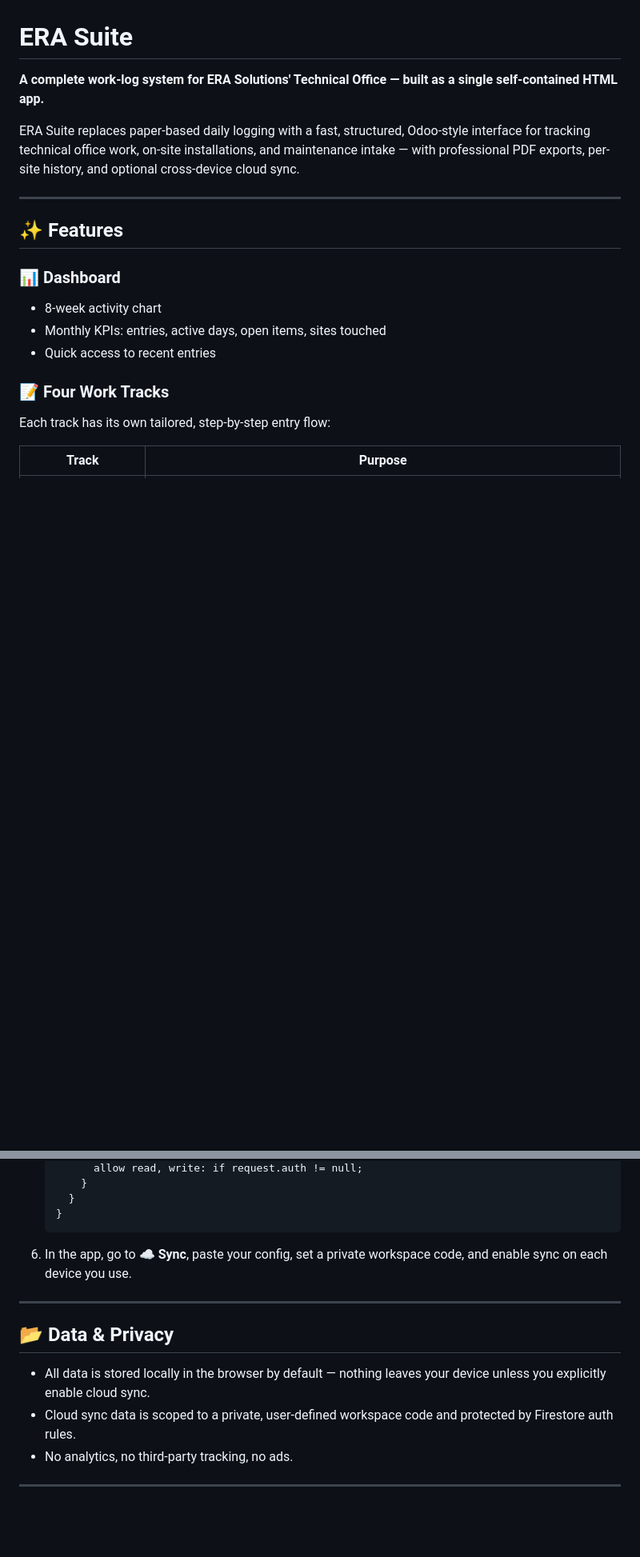
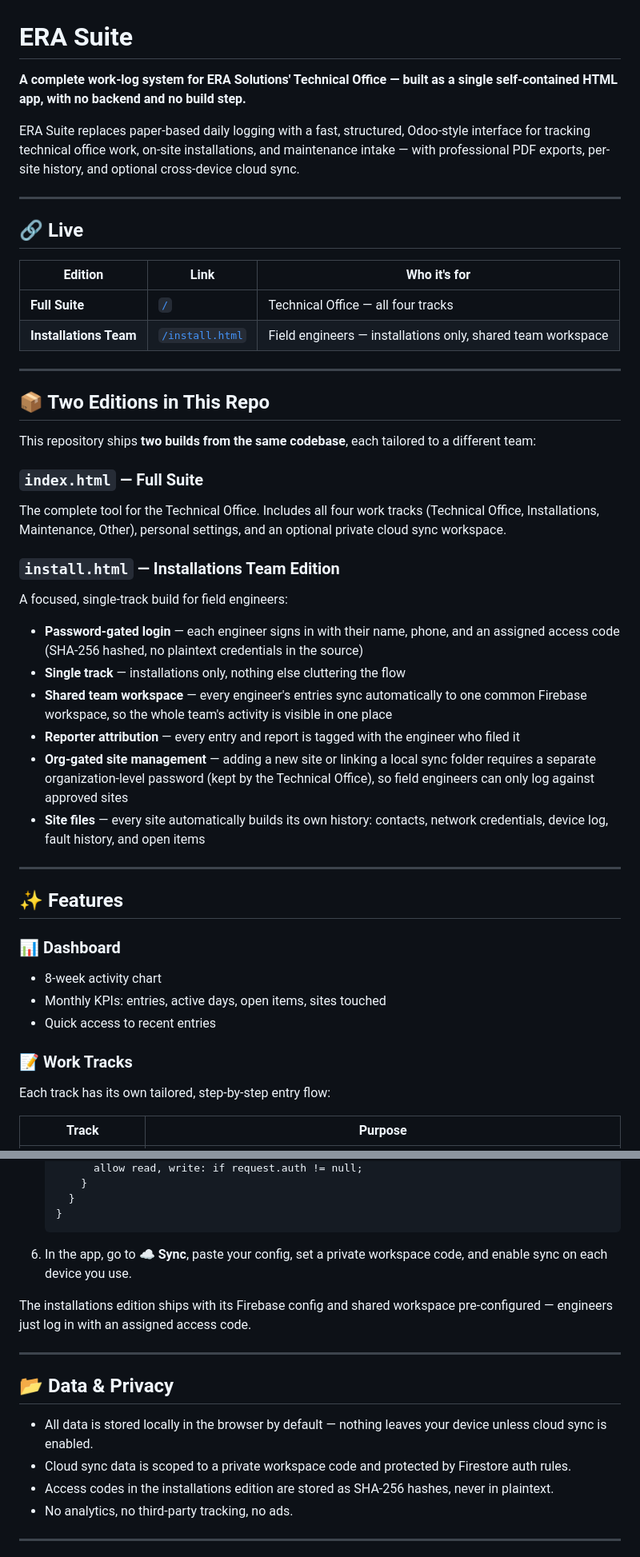
Before and after one commit to AbdellrahmanAhmed/era-suite, a Markdown page: README.md, 2 parts joined by grey strips. Shown at 80% size. Rendered like a GitHub page; blank space fills up the shorter version.

Commit message:
Revise README: document dual-edition structure

````diff
--- a/README.md
+++ b/README.md
@@ -1,8 +1,35 @@
 # ERA Suite
 
-**A complete work-log system for ERA Solutions' Technical Office — built as a single self-contained HTML app.**
+**A complete work-log system for ERA Solutions' Technical Office — built as a single self-contained HTML app, with no backend and no build step.**
 
 ERA Suite replaces paper-based daily logging with a fast, structured, Odoo-style interface for tracking technical office work, on-site installations, and maintenance intake — with professional PDF exports, per-site history, and optional cross-device cloud sync.
+
+---
+
+## 🔗 Live
+
+| Edition | Link | Who it's for |
+|---|---|---|
+| **Full Suite** | [`/`](https://abdellrahmanahmed.github.io/era-suite/) | Technical Office — all four tracks |
+| **Installations Team** | [`/install.html`](https://abdellrahmanahmed.github.io/era-suite/install.html) | Field engineers — installations only, shared team workspace |
+
+---
+
+## 📦 Two Editions in This Repo
+
+This repository ships **two builds from the same codebase**, each tailored to a different team:
+
+### `index.html` — Full Suite
+The complete tool for the Technical Office. Includes all four work tracks (Technical Office, Installations, Maintenance, Other), personal settings, and an optional private cloud sync workspace.
+
+### `install.html` — Installations Team Edition
+A focused, single-track build for field engineers:
+- **Password-gated login** — each engineer signs in with their name, phone, and an assigned access code (SHA-256 hashed, no plaintext credentials in the source)
+- **Single track** — installations only, nothing else cluttering the flow
+- **Shared team workspace** — every engineer's entries sync automatically to one common Firebase workspace, so the whole team's activity is visible in one place
+- **Reporter attribution** — every entry and report is tagged with the engineer who filed it
+- **Org-gated site management** — adding a new site or linking a local sync folder requires a separate organization-level password (kept by the Technical Office), so field engineers can only log against approved sites
+- **Site files** — every site automatically builds its own history: contacts, network credentials, device log, fault history, and open items
 
 ---
 
@@ -13,7 +40,7 @@ ERA Suite replaces paper-based daily logging with a fast, structured, Odoo-style
 - Monthly KPIs: entries, active days, open items, sites touched
 - Quick access to recent entries
 
-### 📝 Four Work Tracks
+### 📝 Work Tracks
 Each track has its own tailored, step-by-step entry flow:
 
 | Track | Purpose |
@@ -108,12 +133,15 @@ https://<your-username>.github.io/era-suite/
    ```
 6. In the app, go to **☁️ Sync**, paste your config, set a private workspace code, and enable sync on each device you use.
 
+The installations edition ships with its Firebase config and shared workspace pre-configured — engineers just log in with an assigned access code.
+
 ---
 
 ## 📂 Data & Privacy
 
-- All data is stored locally in the browser by default — nothing leaves your device unless you explicitly enable cloud sync.
-- Cloud sync data is scoped to a private, user-defined workspace code and protected by Firestore auth rules.
+- All data is stored locally in the browser by default — nothing leaves your device unless cloud sync is enabled.
+- Cloud sync data is scoped to a private workspace code and protected by Firestore auth rules.
+- Access codes in the installations edition are stored as SHA-256 hashes, never in plaintext.
 - No analytics, no third-party tracking, no ads.
 
 ---
````
Also changed, not shown: other parts of README.md (+9 -11 lines).
